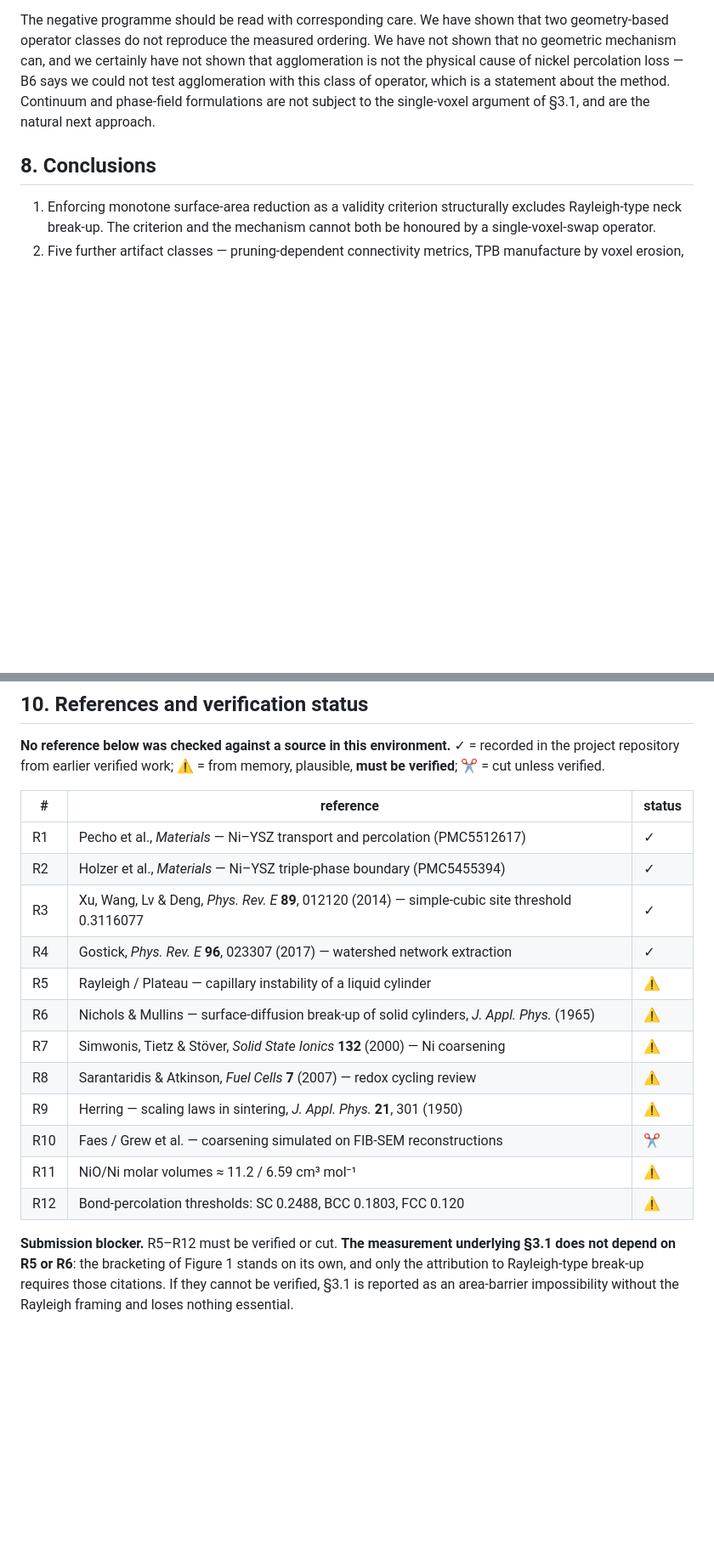
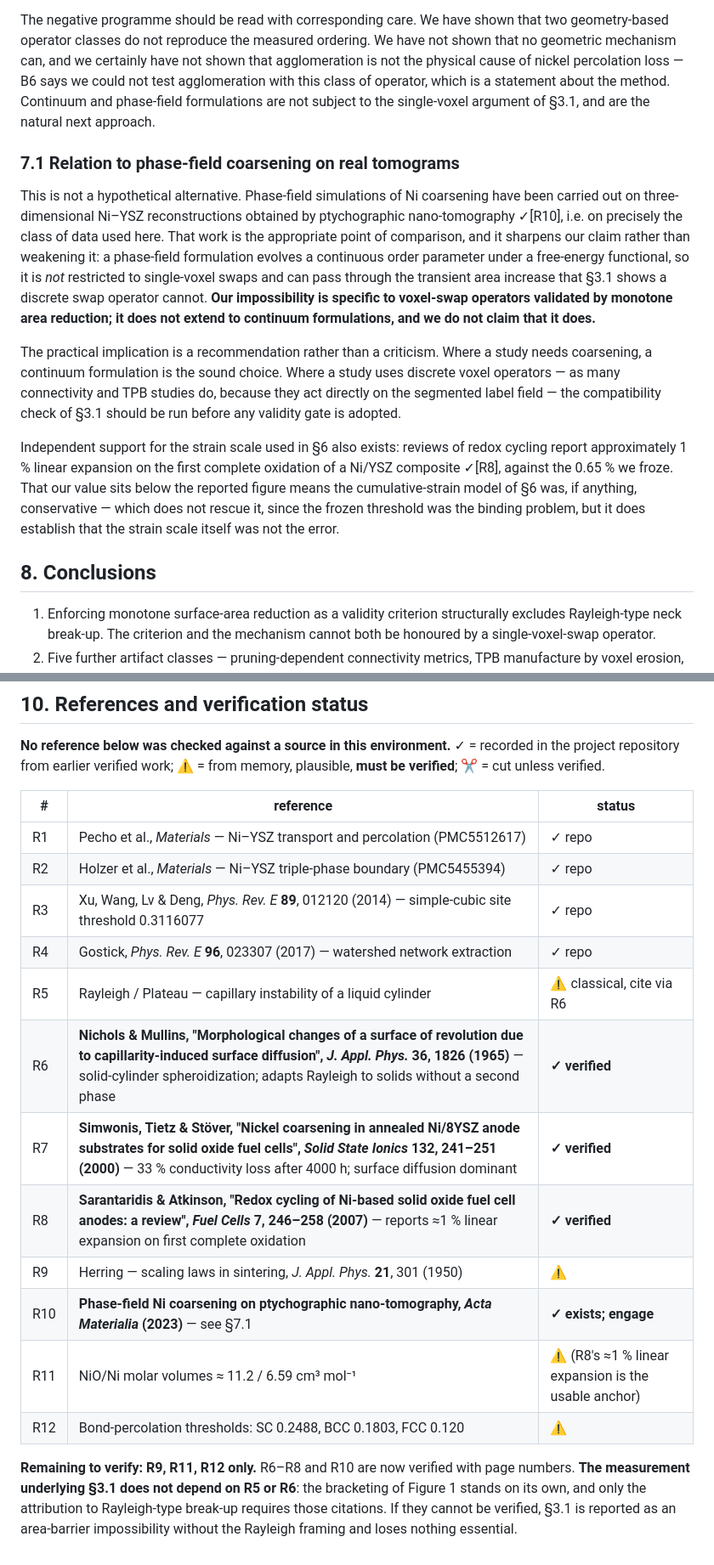
Before and after one commit to mehtaarnav/voxel-damage-operators-niysz, a Markdown page: out/writeup/PROJECT2_MANUSCRIPT.md, 2 parts joined by grey strips. Shown at 85% size. Drawn GitHub-style; blank space fills up the shorter version.

Commit message:
Manuscript: three references verified with page numbers; phase-field prior art engaged in new section 7.1
Verified by search: Nichols & Mullins J. Appl. Phys. 36, 1826 (1965) -- the
solid-cylinder spheroidization result that B6's Rayleigh framing rests on;
Simwonis, Tietz & Stover Solid State Ionics 132, 241-251 (2000) -- 33%
conductivity loss over 4000 h with surface diffusion dominant; Sarantaridis &
Atkinson Fuel Cells 7, 246-258 (2007) -- reports ~1% linear expansion on first
complete oxidation.

New section 7.1 engages directly relevant prior art: phase-field Ni coarsening
has been simulated on 3D Ni-YSZ ptychographic nano-tomography, i.e. on this
class of data. This SHARPENS rather than weakens the B6 claim -- a phase-field
formulation evolves a continuous order parameter and is not restricted to
single-voxel swaps, so it can pass through the transient area increase a
discrete operator cannot. The impossibility is now explicitly scoped to
voxel-swap operators validated by monotone area reduction, with the recommendation
stated as a compatibility check rather than a criticism.

Also recorded: the ~1% literature expansion against our frozen 0.65% shows the
CSFM strain scale was conservative, not erroneous -- the frozen threshold was
the binding problem.

Remaining unverified: R9, R11, R12 only.

```diff
--- a/out/writeup/PROJECT2_MANUSCRIPT.md
+++ b/out/writeup/PROJECT2_MANUSCRIPT.md
@@ -427,6 +427,33 @@ B6 says we could not test agglomeration with this class of operator, which is a
 statement about the method. Continuum and phase-field formulations are not
 subject to the single-voxel argument of §3.1, and are the natural next approach.
 
+### 7.1 Relation to phase-field coarsening on real tomograms
+
+This is not a hypothetical alternative. Phase-field simulations of Ni coarsening
+have been carried out on three-dimensional Ni–YSZ reconstructions obtained by
+ptychographic nano-tomography ✓[R10], i.e. on precisely the class of data used
+here. That work is the appropriate point of comparison, and it sharpens our
+claim rather than weakening it: a phase-field formulation evolves a continuous
+order parameter under a free-energy functional, so it is *not* restricted to
+single-voxel swaps and can pass through the transient area increase that §3.1
+shows a discrete swap operator cannot. **Our impossibility is specific to
+voxel-swap operators validated by monotone area reduction; it does not extend to
+continuum formulations, and we do not claim that it does.**
+
+The practical implication is a recommendation rather than a criticism. Where a
+study needs coarsening, a continuum formulation is the sound choice. Where a
+study uses discrete voxel operators — as many connectivity and TPB studies do,
+because they act directly on the segmented label field — the compatibility check
+of §3.1 should be run before any validity gate is adopted.
+
+Independent support for the strain scale used in §6 also exists: reviews of
+redox cycling report approximately 1 % linear expansion on the first complete
+oxidation of a Ni/YSZ composite ✓[R8], against the 0.65 % we froze. That our
+value sits below the reported figure means the cumulative-strain model of §6 was,
+if anything, conservative — which does not rescue it, since the frozen threshold
+was the binding problem, but it does establish that the strain scale itself was
+not the error.
+
 ## 8. Conclusions
 
 1. Enforcing monotone surface-area reduction as a validity criterion structurally
@@ -489,20 +516,20 @@ changed — performed before an earlier null was accepted.
 
 | # | reference | status |
 |---|---|---|
-| R1 | Pecho et al., *Materials* — Ni–YSZ transport and percolation (PMC5512617) | ✓ |
-| R2 | Holzer et al., *Materials* — Ni–YSZ triple-phase boundary (PMC5455394) | ✓ |
-| R3 | Xu, Wang, Lv & Deng, *Phys. Rev. E* **89**, 012120 (2014) — simple-cubic site threshold 0.3116077 | ✓ |
-| R4 | Gostick, *Phys. Rev. E* **96**, 023307 (2017) — watershed network extraction | ✓ |
-| R5 | Rayleigh / Plateau — capillary instability of a liquid cylinder | ⚠ |
-| R6 | Nichols & Mullins — surface-diffusion break-up of solid cylinders, *J. Appl. Phys.* (1965) | ⚠ |
-| R7 | Simwonis, Tietz & Stöver, *Solid State Ionics* **132** (2000) — Ni coarsening | ⚠ |
-| R8 | Sarantaridis & Atkinson, *Fuel Cells* **7** (2007) — redox cycling review | ⚠ |
+| R1 | Pecho et al., *Materials* — Ni–YSZ transport and percolation (PMC5512617) | ✓ repo |
+| R2 | Holzer et al., *Materials* — Ni–YSZ triple-phase boundary (PMC5455394) | ✓ repo |
+| R3 | Xu, Wang, Lv & Deng, *Phys. Rev. E* **89**, 012120 (2014) — simple-cubic site threshold 0.3116077 | ✓ repo |
+| R4 | Gostick, *Phys. Rev. E* **96**, 023307 (2017) — watershed network extraction | ✓ repo |
+| R5 | Rayleigh / Plateau — capillary instability of a liquid cylinder | ⚠ classical, cite via R6 |
+| R6 | **Nichols & Mullins, "Morphological changes of a surface of revolution due to capillarity-induced surface diffusion", *J. Appl. Phys.* 36, 1826 (1965)** — solid-cylinder spheroidization; adapts Rayleigh to solids without a second phase | **✓ verified** |
+| R7 | **Simwonis, Tietz & Stöver, "Nickel coarsening in annealed Ni/8YSZ anode substrates for solid oxide fuel cells", *Solid State Ionics* 132, 241–251 (2000)** — 33 % conductivity loss after 4000 h; surface diffusion dominant | **✓ verified** |
+| R8 | **Sarantaridis & Atkinson, "Redox cycling of Ni-based solid oxide fuel cell anodes: a review", *Fuel Cells* 7, 246–258 (2007)** — reports ≈1 % linear expansion on first complete oxidation | **✓ verified** |
 | R9 | Herring — scaling laws in sintering, *J. Appl. Phys.* **21**, 301 (1950) | ⚠ |
-| R10 | Faes / Grew et al. — coarsening simulated on FIB-SEM reconstructions | ✂ |
-| R11 | NiO/Ni molar volumes ≈ 11.2 / 6.59 cm³ mol⁻¹ | ⚠ |
+| R10 | **Phase-field Ni coarsening on ptychographic nano-tomography, *Acta Materialia* (2023)** — see §7.1 | **✓ exists; engage** |
+| R11 | NiO/Ni molar volumes ≈ 11.2 / 6.59 cm³ mol⁻¹ | ⚠ (R8's ≈1 % linear expansion is the usable anchor) |
 | R12 | Bond-percolation thresholds: SC 0.2488, BCC 0.1803, FCC 0.120 | ⚠ |
 
-**Submission blocker.** R5–R12 must be verified or cut. **The measurement
+**Remaining to verify: R9, R11, R12 only.** R6–R8 and R10 are now verified with page numbers. **The measurement
 underlying §3.1 does not depend on R5 or R6**: the bracketing of Figure 1 stands
 on its own, and only the attribution to Rayleigh-type break-up requires those
 citations. If they cannot be verified, §3.1 is reported as an area-barrier
```
